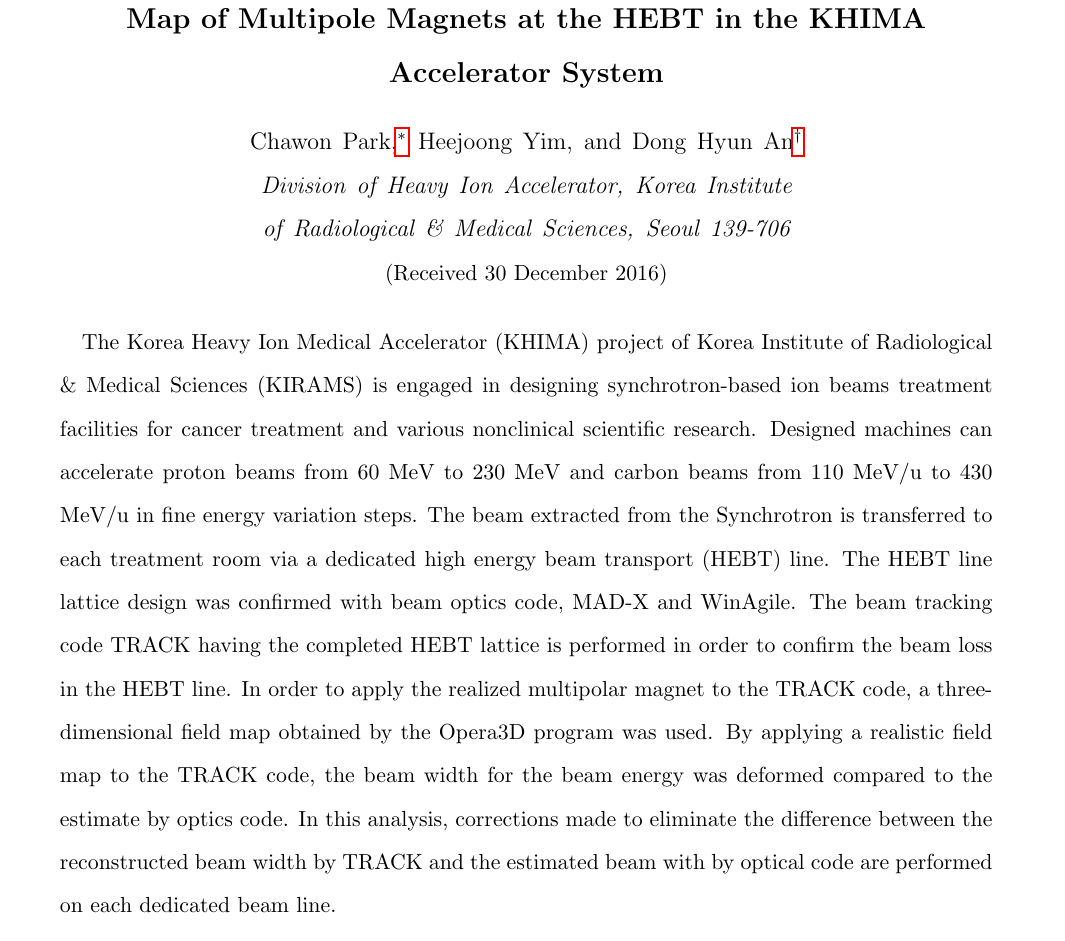
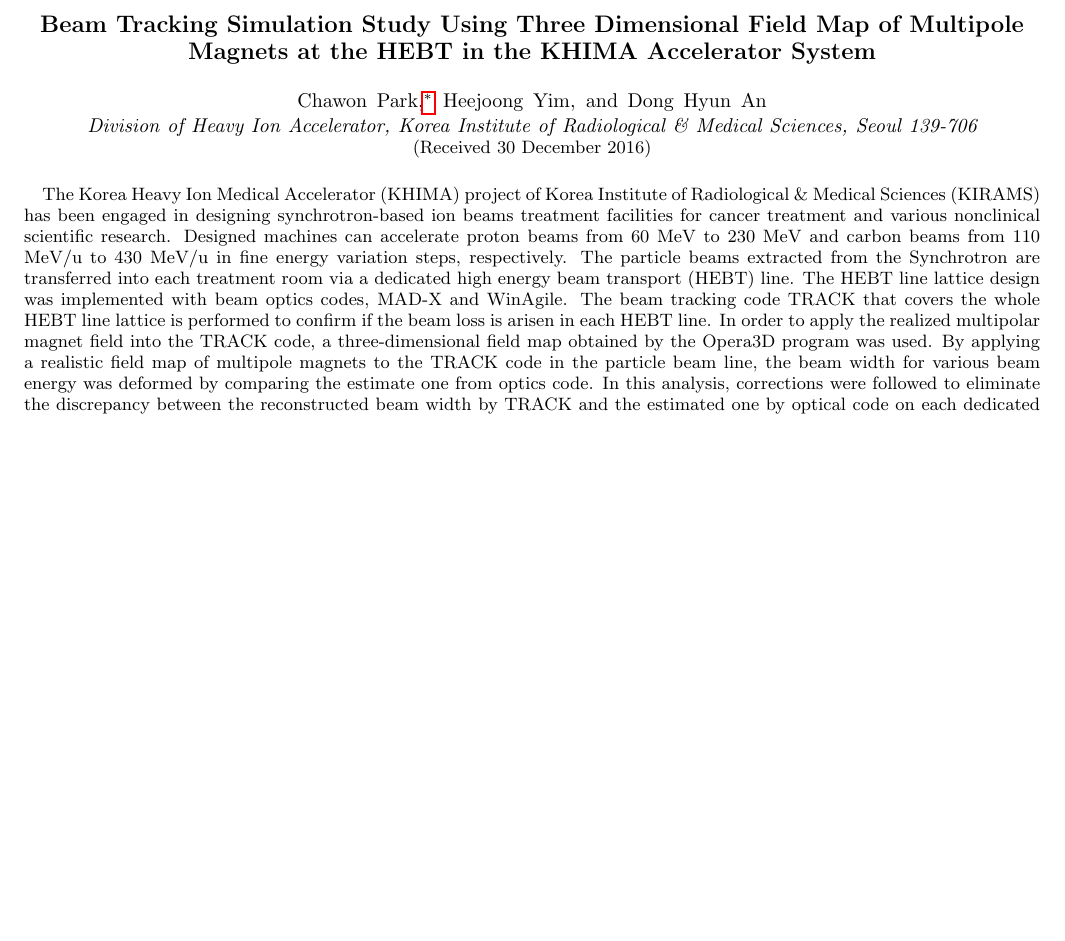
Before and after one commit to parknkim/ICABU2016, a LaTeX paper (ChawonPark-ICABU2016.tex): part of page 1 of 10 before the commit and part of page 1 of 5 after it, cut at the place of the change, the shorter picture padded with empty space. Compiled offline with pdfLaTeX.

Commit message:
Add files via upload

```diff
--- a/ChawonPark-ICABU2016.tex
+++ b/ChawonPark-ICABU2016.tex
@@ -1,6 +1,6 @@
-\documentclass[jkps,preprint,fleqn,showpacs,showkeys]{revtex4}
+%\documentclass[jkps,preprint,fleqn,showpacs,showkeys]{revtex4}
 %Modified by Chawon Park
-%\documentclass[jkps,preprint,fleqn,showpacs,showkeys,10pt,twocolumn]{revtex4}
+\documentclass[jkps,preprint,fleqn,showpacs,showkeys,10pt,twocolumn]{revtex4}
 
 \usepackage[pdftex]{graphicx}
 \usepackage{amssymb}
@@ -32,25 +32,25 @@
 \email[E-mail: ]{parknkim@kirams.re.kr}
 \author{Heejoong \surname{Yim}}
 \author{Dong Hyun \surname{An}}
-\email[E-mail: ]{ectroan@kirams.re.kr}
+%\email[E-mail: ]{ectroan@kirams.re.kr}
 %\thanks{Fax: +82-2-970-1332}
 \affiliation{Division of Heavy Ion Accelerator, Korea Institute of Radiological \& Medical Sciences, Seoul
   139-706}
 \date[]{Received 30 December 2016}
 %---------------------------------------------------------------------------------------%
 \begin{abstract}
-  The Korea Heavy Ion Medical Accelerator (KHIMA) project of Korea Institute of Radiological \& Medical Sciences (KIRAMS) is engaged in
+  The Korea Heavy Ion Medical Accelerator (KHIMA) project of Korea Institute of Radiological \& Medical Sciences (KIRAMS) has been engaged in
   designing synchrotron-based ion beams treatment facilities for cancer treatment and various nonclinical scientific research.
   Designed machines can accelerate proton beams from 60 MeV to 230 MeV
-  and carbon beams from 110 MeV/u to 430 MeV/u in fine energy variation steps.
-  The beam extracted from the Synchrotron is transferred to each treatment room via a dedicated high energy beam transport (HEBT) line.
-  The HEBT line lattice design was confirmed with beam optics code, MAD-X and WinAgile.
-  The beam tracking code TRACK having the completed HEBT lattice is performed in order to confirm the beam loss in the HEBT line.
-  In order to apply the realized multipolar magnet to the TRACK code, a three-dimensional field map obtained by the Opera3D program was used.
-  By applying a realistic field map to the TRACK code,
-  the beam width for the beam energy was deformed compared to the estimate by optics code.
-  In this analysis, corrections made to eliminate the difference between the reconstructed beam width by TRACK
-  and the estimated beam with by optical code are performed on each dedicated beam line.
+  and carbon beams from 110 MeV/u to 430 MeV/u in fine energy variation steps, respectively.
+  The particle beams extracted from the Synchrotron are transferred into each treatment room via a dedicated high energy beam transport (HEBT) line.
+  The HEBT line lattice design was implemented with beam optics codes, MAD-X and WinAgile.
+  The beam tracking code TRACK that covers the whole HEBT line lattice is performed to confirm if the beam loss is arisen in each HEBT line.
+  In order to apply the realized multipolar magnet field into the TRACK code, a three-dimensional field map obtained by the Opera3D program was used.
+  By applying a realistic field map of multipole magnets to the TRACK code in the particle beam line,
+  the beam width for various beam energy was deformed by comparing the estimate one from optics code.
+  In this analysis, corrections were followed to eliminate the discrepancy between the reconstructed beam width by TRACK
+  and the estimated one by optical code on each dedicated beam line.
 \end{abstract}
 %---------------------------------------------------------------------------------------%
 %It should be written with suitable numb2er
```
